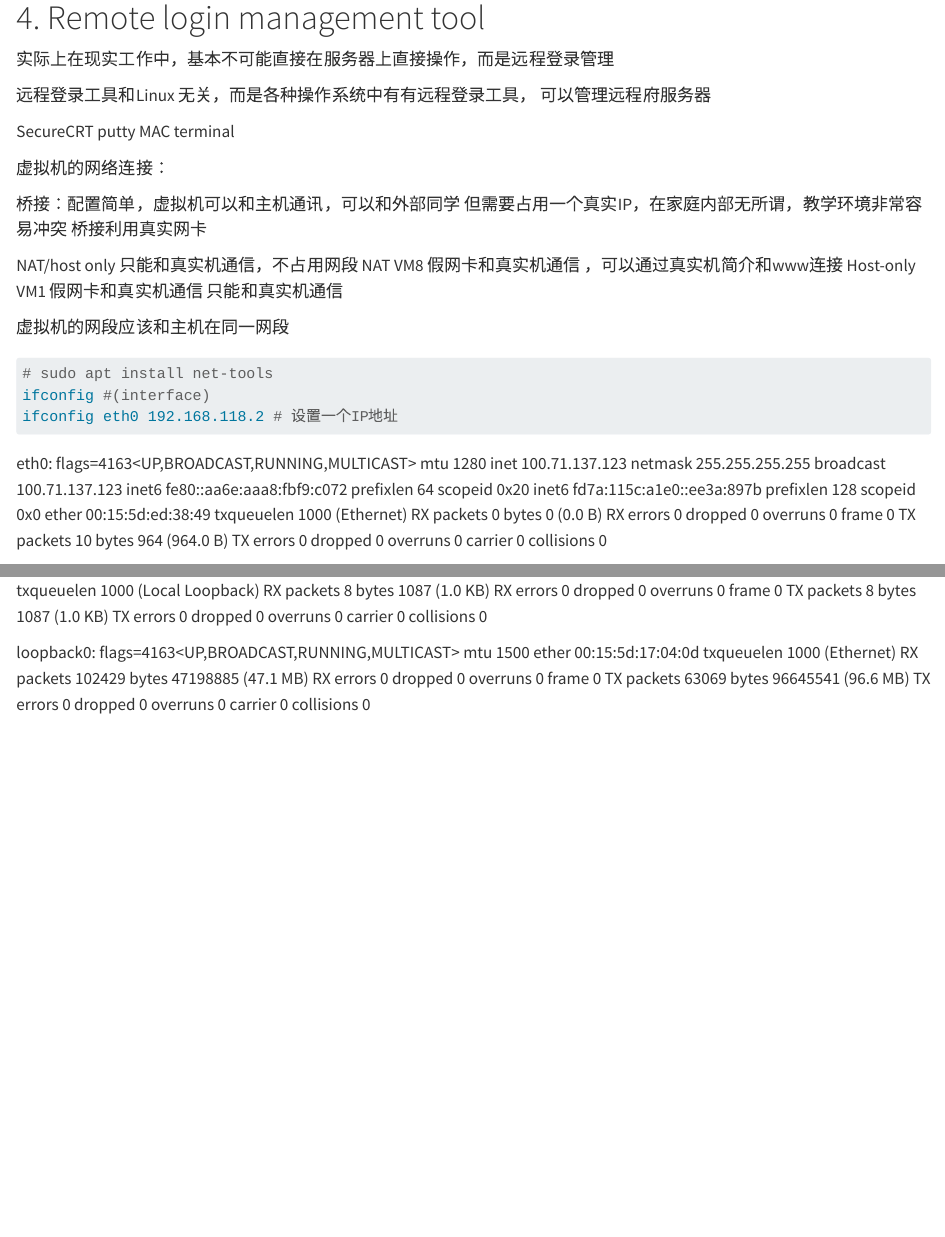
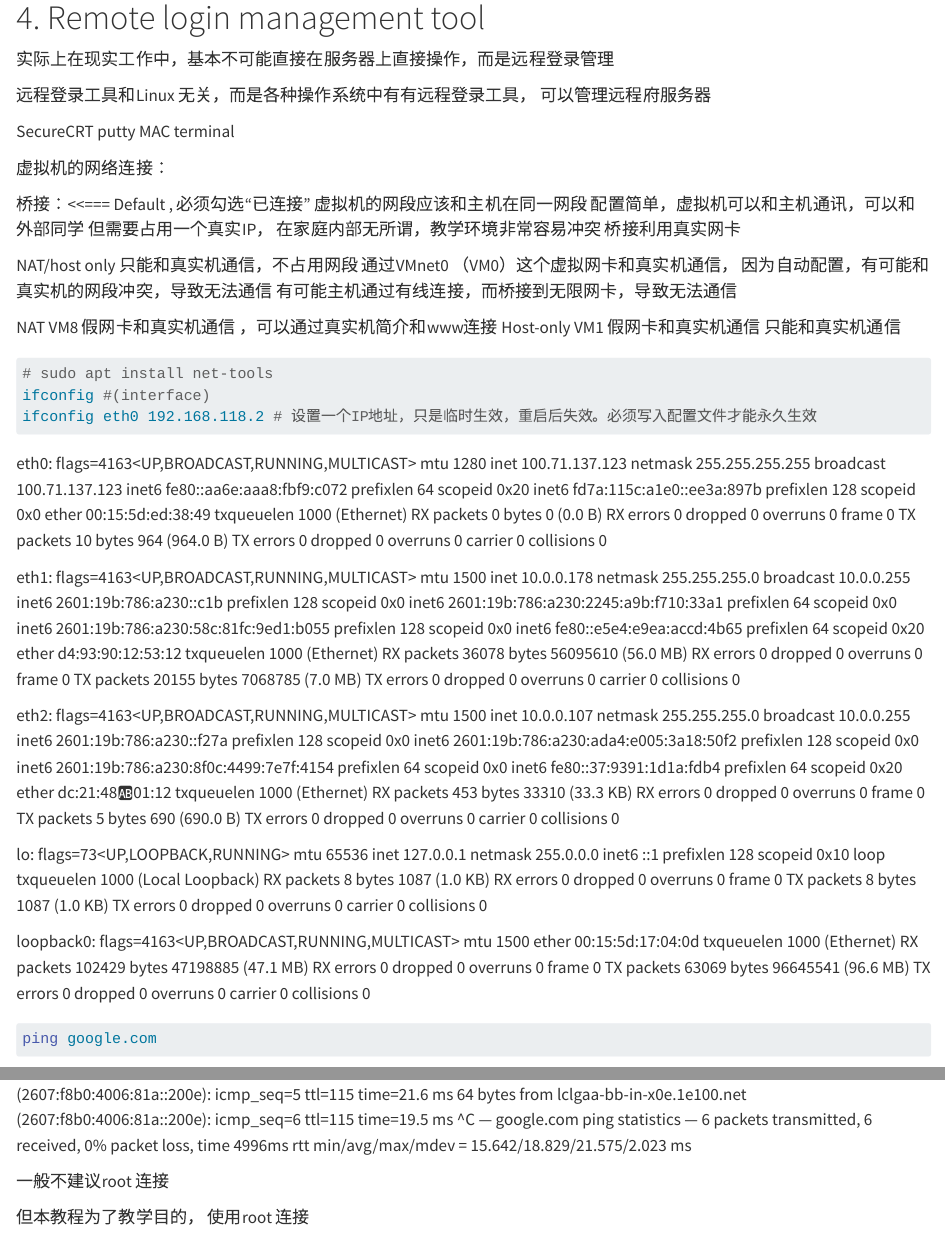
Before and after one commit to LenaGao/Linux, a Quarto document (Chapter2_partition_and_installlation/parition_and_mounts.qmd): the page in a window 1100 px wide, from 6440 px down, and a second part further down, joined at a grey line. Rendered offline with R 4.5, knitr and Pandoc in place of Quarto, with nearby package versions; the code chunks are not run, so their results and figures are left out.

Commit message:
ifconfig

````diff
--- a/Chapter2_partition_and_installlation/parition_and_mounts.qmd
+++ b/Chapter2_partition_and_installlation/parition_and_mounts.qmd
@@ -284,16 +284,25 @@ SecureCRT putty MAC terminal
 
 虚拟机的网络连接：
 
-桥接：配置简单，虚拟机可以和主机通讯，可以和外部同学 但需要占用一个真实IP，在家庭内部无所谓，教学环境非常容易冲突 桥接利用真实网卡
+桥接：<<===  Default , 必须勾选“已连接”
+虚拟机的网段应该和主机在同一网段
+配置简单，虚拟机可以和主机通讯，可以和外部同学 但需要占用一个真实IP，
+在家庭内部无所谓，教学环境非常容易冲突 桥接利用真实网卡
 
-NAT/host only 只能和真实机通信，不占用网段 NAT VM8 假网卡和真实机通信 ，可以通过真实机简介和www连接 Host-only VM1 假网卡和真实机通信 只能和真实机通信
+NAT/host only 只能和真实机通信，不占用网段
+通过VMnet0 （VM0）这个虚拟网卡和真实机通信，
+因为自动配置，有可能和真实机的网段冲突，导致无法通信
+有可能主机通过有线连接，而桥接到无限网卡，导致无法通信
 
-虚拟机的网段应该和主机在同一网段
+
+NAT       VM8 假网卡和真实机通信 ，可以通过真实机简介和www连接
+Host-only VM1 假网卡和真实机通信 只能和真实机通信
+
 
 ```{bash}
 # sudo apt install net-tools
 ifconfig #(interface)
-ifconfig eth0 192.168.118.2 # 设置一个IP地址
+ifconfig eth0 192.168.118.2 # 设置一个IP地址，只是临时生效，重启后失效。必须写入配置文件才能永久生效
 ```
 
 eth0: flags=4163\<UP,BROADCAST,RUNNING,MULTICAST\> mtu 1280 inet 100.71.137.123 netmask 255.255.255.255 broadcast 100.71.137.123 inet6 fe80::aa6e:aaa8:fbf9:c072 prefixlen 64 scopeid 0x20<link> inet6 fd7a:115c:a1e0::ee3a:897b prefixlen 128 scopeid 0x0<global> ether 00:15:5d:ed:38:49 txqueuelen 1000 (Ethernet) RX packets 0 bytes 0 (0.0 B) RX errors 0 dropped 0 overruns 0 frame 0 TX packets 10 bytes 964 (964.0 B) TX errors 0 dropped 0 overruns 0 carrier 0 collisions 0
@@ -305,3 +314,6 @@ eth2: flags=4163\<UP,BROADCAST,RUNNING,MULTICAST\> mtu 1500 inet 10.0.0.107 netm
 lo: flags=73\<UP,LOOPBACK,RUNNING\> mtu 65536 inet 127.0.0.1 netmask 255.0.0.0 inet6 ::1 prefixlen 128 scopeid 0x10<host> loop txqueuelen 1000 (Local Loopback) RX packets 8 bytes 1087 (1.0 KB) RX errors 0 dropped 0 overruns 0 frame 0 TX packets 8 bytes 1087 (1.0 KB) TX errors 0 dropped 0 overruns 0 carrier 0 collisions 0
 
 loopback0: flags=4163\<UP,BROADCAST,RUNNING,MULTICAST\> mtu 1500 ether 00:15:5d:17:04:0d txqueuelen 1000 (Ethernet) RX packets 102429 bytes 47198885 (47.1 MB) RX errors 0 dropped 0 overruns 0 frame 0 TX packets 63069 bytes 96645541 (96.6 MB) TX errors 0 dropped 0 overruns 0 carrier 0 collisions 0
+
+
+```{bash}
@@ -307,0 +329,11 @@ loopback0: flags=4163\<UP,BROADCAST,RUNNING,MULTICAST\> mtu 1500 ether 00:15:5d:
+64 bytes from lclgaa-bb-in-x0e.1e100.net (2607:f8b0:4006:81a::200e): icmp_seq=5 ttl=115 time=21.6 ms
+64 bytes from lclgaa-bb-in-x0e.1e100.net (2607:f8b0:4006:81a::200e): icmp_seq=6 ttl=115 time=19.5 ms
+^C
+--- google.com ping statistics ---
+6 packets transmitted, 6 received, 0% packet loss, time 4996ms
+rtt min/avg/max/mdev = 15.642/18.829/21.575/2.023 ms
+
+
+一般不建议root 连接
+
+但本教程为了教学目的， 使用root 连接
````
Also changed, not shown: Chapter2_partition_and_installlation/parition_and_mounts.qmd (9 more changed lines).
